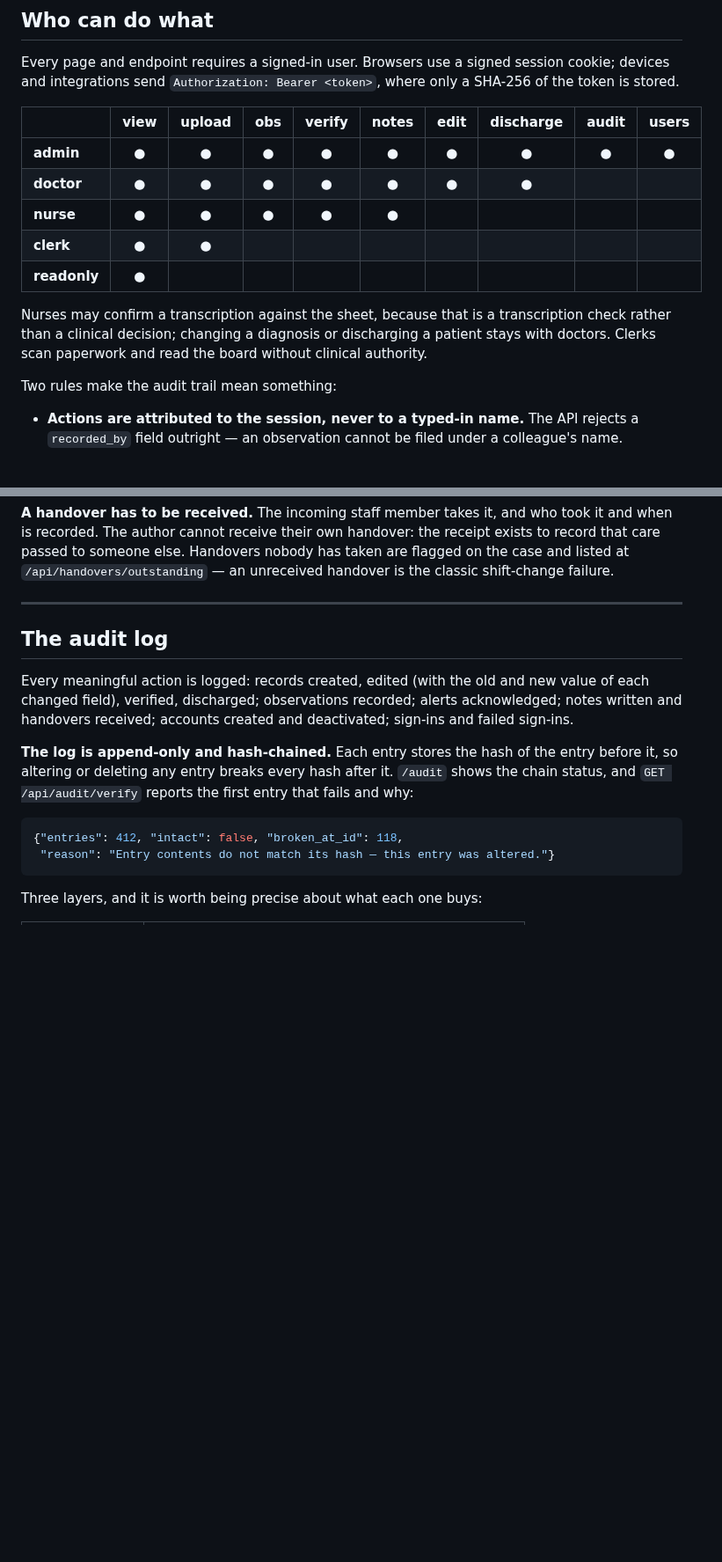
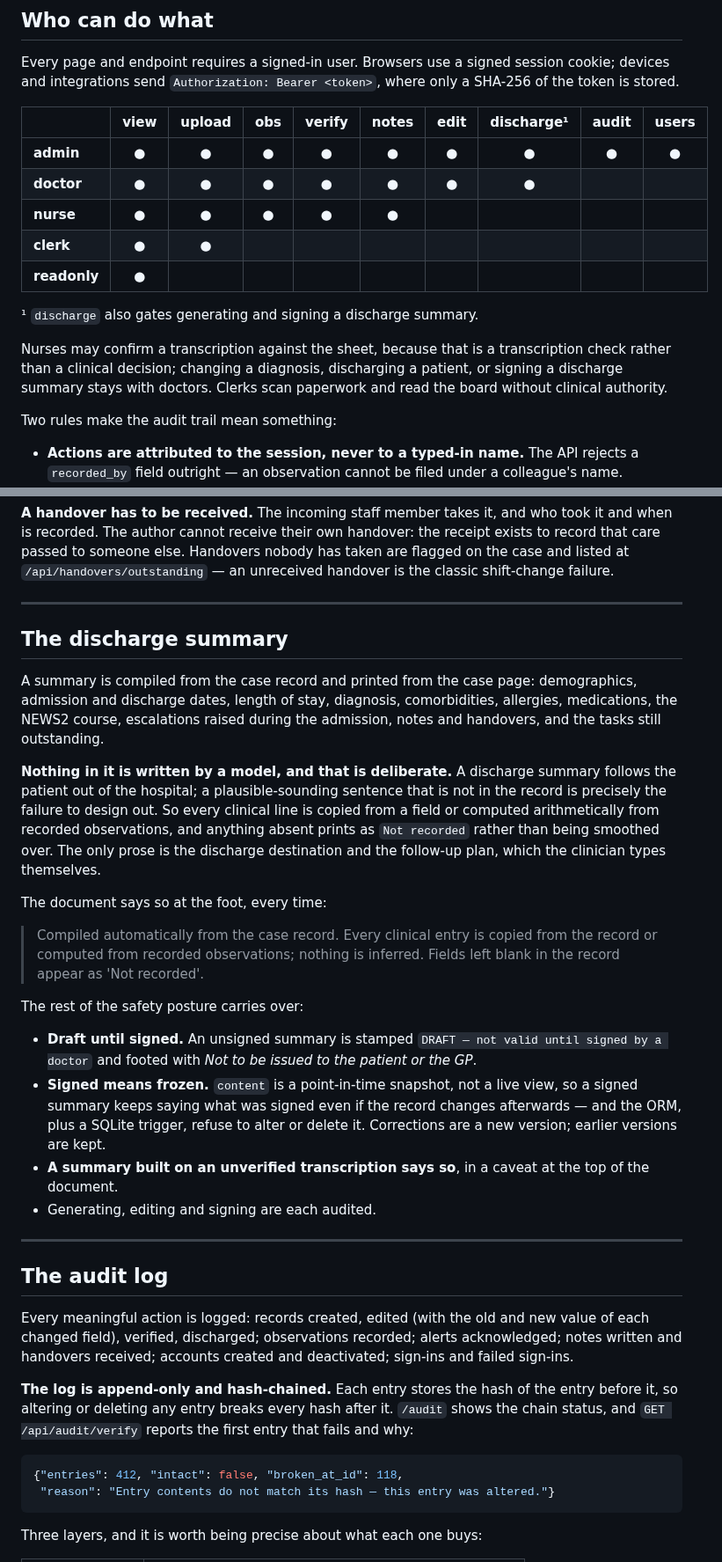
Before and after one commit to saikrishnaneeli123-source/patient-ward-monitor, a Markdown page: README.md, 2 parts joined by grey strips. Shown at 88% size. Drawn GitHub-style; blank space fills up the shorter version.

```diff
--- a/README.md
+++ b/README.md
@@ -100,7 +102,7 @@ Every page and endpoint requires a signed-in user. Browsers use a signed session
 cookie; devices and integrations send `Authorization: Bearer <token>`, where only
 a SHA-256 of the token is stored.
 
-| | view | upload | obs | verify | notes | edit | discharge | audit | users |
+| | view | upload | obs | verify | notes | edit | discharge¹ | audit | users |
 |---|:-:|:-:|:-:|:-:|:-:|:-:|:-:|:-:|:-:|
 | **admin** | ● | ● | ● | ● | ● | ● | ● | ● | ● |
 | **doctor** | ● | ● | ● | ● | ● | ● | ● | | |
@@ -108,10 +110,12 @@ a SHA-256 of the token is stored.
 | **clerk** | ● | ● | | | | | | | |
 | **readonly** | ● | | | | | | | | |
 
+¹ `discharge` also gates generating and signing a discharge summary.
+
 Nurses may confirm a transcription against the sheet, because that is a
-transcription check rather than a clinical decision; changing a diagnosis or
-discharging a patient stays with doctors. Clerks scan paperwork and read the
-board without clinical authority.
+transcription check rather than a clinical decision; changing a diagnosis,
+discharging a patient, or signing a discharge summary stays with doctors. Clerks
+scan paperwork and read the board without clinical authority.
 
 Two rules make the audit trail mean something:
 
@@ -145,6 +149,42 @@ took it and when is recorded. The author cannot receive their own handover: the
 receipt exists to record that care passed to someone else. Handovers nobody has
 taken are flagged on the case and listed at `/api/handovers/outstanding` — an
 unreceived handover is the classic shift-change failure.
+
+---
+
+## The discharge summary
+
+A summary is compiled from the case record and printed from the case page:
+demographics, admission and discharge dates, length of stay, diagnosis,
+comorbidities, allergies, medications, the NEWS2 course, escalations raised
+during the admission, notes and handovers, and the tasks still outstanding.
+
+**Nothing in it is written by a model, and that is deliberate.** A discharge
+summary follows the patient out of the hospital; a plausible-sounding sentence
+that is not in the record is precisely the failure to design out. So every
+clinical line is copied from a field or computed arithmetically from recorded
+observations, and anything absent prints as `Not recorded` rather than being
+smoothed over. The only prose is the discharge destination and the follow-up
+plan, which the clinician types themselves.
+
+The document says so at the foot, every time:
+
+> Compiled automatically from the case record. Every clinical entry is copied
+> from the record or computed from recorded observations; nothing is inferred.
+> Fields left blank in the record appear as 'Not recorded'.
+
+The rest of the safety posture carries over:
+
+- **Draft until signed.** An unsigned summary is stamped `DRAFT — not valid
+  until signed by a doctor` and footed with *Not to be issued to the patient or
+  the GP*.
+- **Signed means frozen.** `content` is a point-in-time snapshot, not a live
+  view, so a signed summary keeps saying what was signed even if the record
+  changes afterwards — and the ORM, plus a SQLite trigger, refuse to alter or
+  delete it. Corrections are a new version; earlier versions are kept.
+- **A summary built on an unverified transcription says so**, in a caveat at the
+  top of the document.
+- Generating, editing and signing are each audited.
 
 ---
 
```
Also changed, not shown: other parts of README.md (+13 -5 lines), docs/discharge-summary.png (added), 12 other files.
